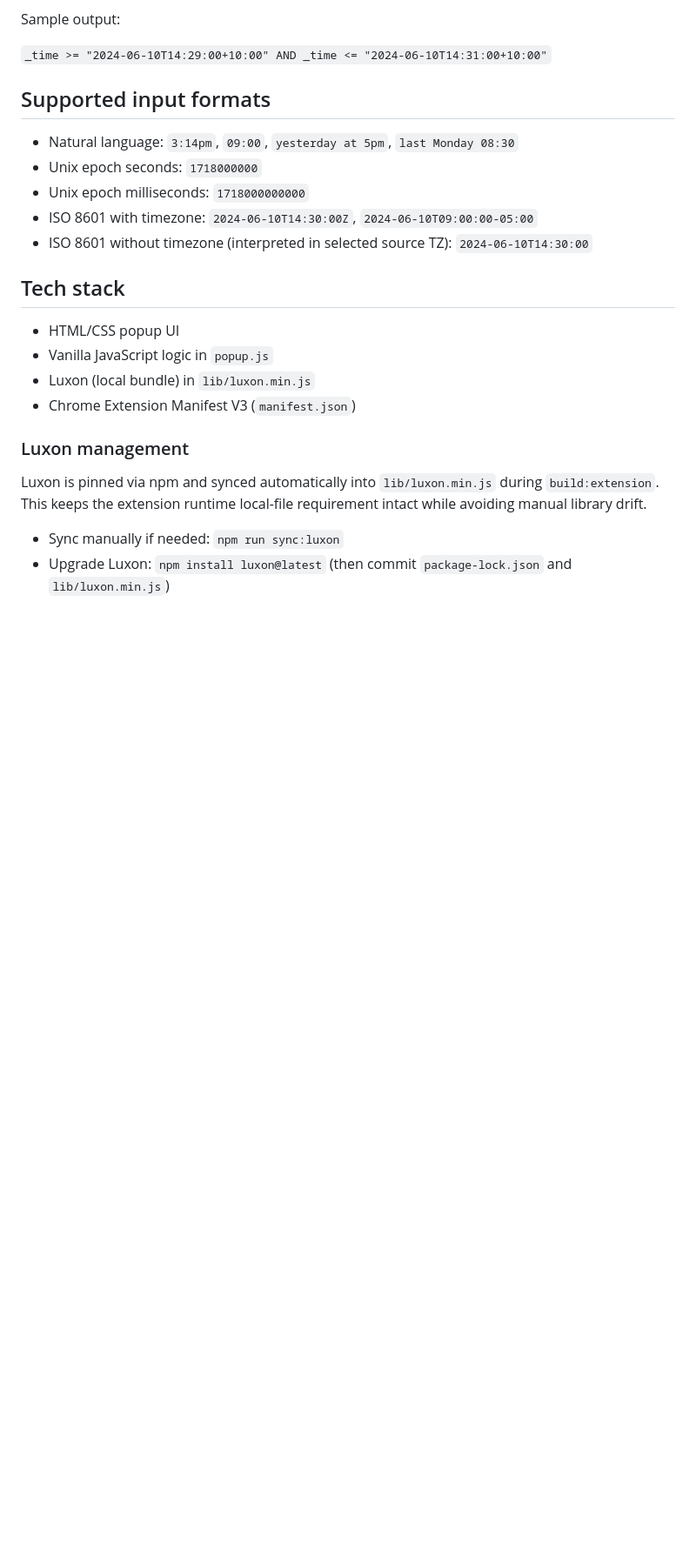
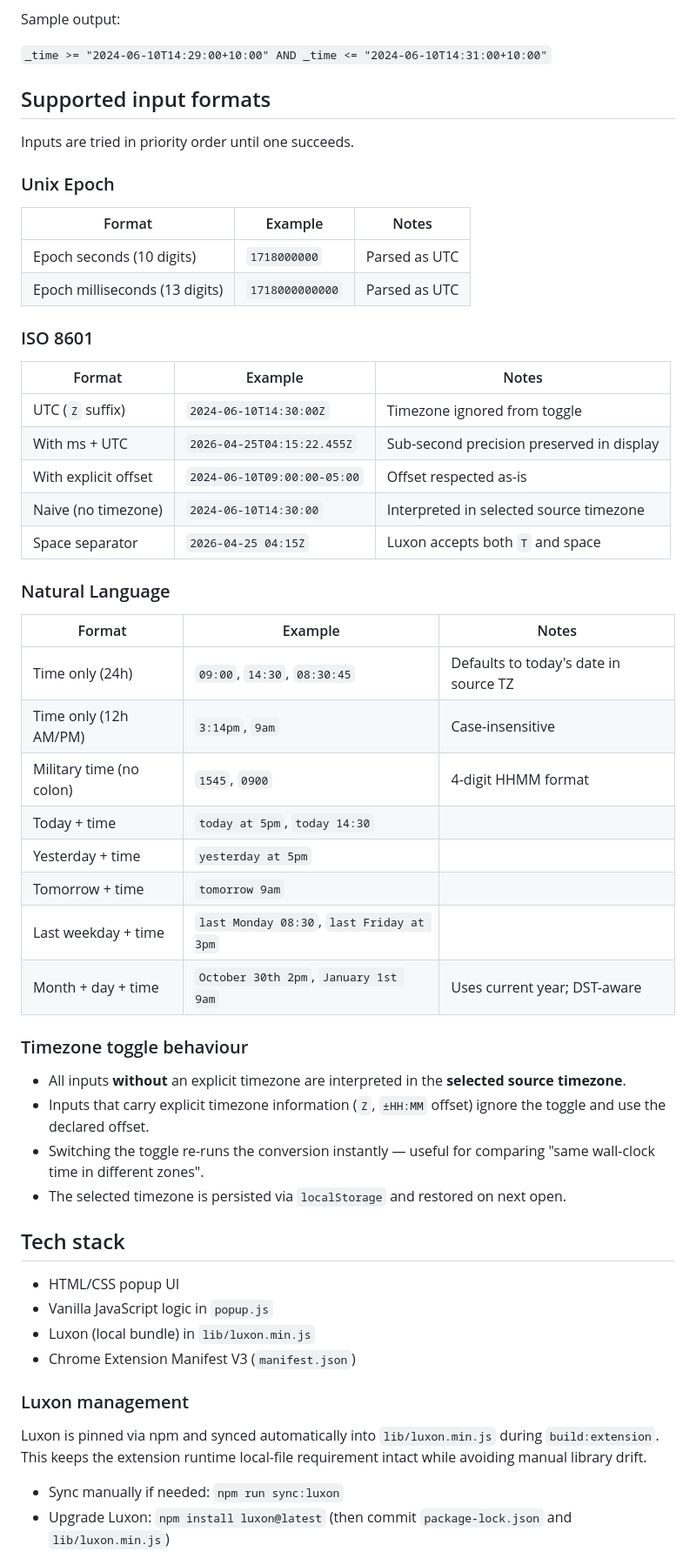
Before and after one commit to kokilaw/dev-clock-extension, a Markdown page: README.md, the part around one of its changes. Shown at 87% size. Rendered like a GitHub page; blank space fills up the shorter version.

Commit message:
docs: expand supported input formats and covered scenarios in README

```diff
--- a/README.md
+++ b/README.md
@@ -54,11 +54,44 @@ Sample output:
 
 ## Supported input formats
 
-- Natural language: `3:14pm`, `09:00`, `yesterday at 5pm`, `last Monday 08:30`
-- Unix epoch seconds: `1718000000`
-- Unix epoch milliseconds: `1718000000000`
-- ISO 8601 with timezone: `2024-06-10T14:30:00Z`, `2024-06-10T09:00:00-05:00`
-- ISO 8601 without timezone (interpreted in selected source TZ): `2024-06-10T14:30:00`
+Inputs are tried in priority order until one succeeds.
+
+### Unix Epoch
+
+| Format | Example | Notes |
+|--------|---------|-------|
+| Epoch seconds (10 digits) | `1718000000` | Parsed as UTC |
+| Epoch milliseconds (13 digits) | `1718000000000` | Parsed as UTC |
+
+### ISO 8601
+
+| Format | Example | Notes |
+|--------|---------|-------|
+| UTC (`Z` suffix) | `2024-06-10T14:30:00Z` | Timezone ignored from toggle |
+| With ms + UTC | `2026-04-25T04:15:22.455Z` | Sub-second precision preserved in display |
+| With explicit offset | `2024-06-10T09:00:00-05:00` | Offset respected as-is |
+| Naive (no timezone) | `2024-06-10T14:30:00` | Interpreted in selected source timezone |
+| Space separator | `2026-04-25 04:15Z` | Luxon accepts both `T` and space |
+
+### Natural Language
+
+| Format | Example | Notes |
+|--------|---------|-------|
+| Time only (24h) | `09:00`, `14:30`, `08:30:45` | Defaults to today's date in source TZ |
+| Time only (12h AM/PM) | `3:14pm`, `9am` | Case-insensitive |
+| Military time (no colon) | `1545`, `0900` | 4-digit HHMM format |
+| Today + time | `today at 5pm`, `today 14:30` | |
+| Yesterday + time | `yesterday at 5pm` | |
+| Tomorrow + time | `tomorrow 9am` | |
+| Last weekday + time | `last Monday 08:30`, `last Friday at 3pm` | |
+| Month + day + time | `October 30th 2pm`, `January 1st 9am` | Uses current year; DST-aware |
+
+### Timezone toggle behaviour
+
+- All inputs **without** an explicit timezone are interpreted in the **selected source timezone**.
+- Inputs that carry explicit timezone information (`Z`, `±HH:MM` offset) ignore the toggle and use the declared offset.
+- Switching the toggle re-runs the conversion instantly — useful for comparing "same wall-clock time in different zones".
+- The selected timezone is persisted via `localStorage` and restored on next open.
 
 ## Tech stack
 
```
Also changed, not shown: other parts of README.md (+13 -5 lines).
